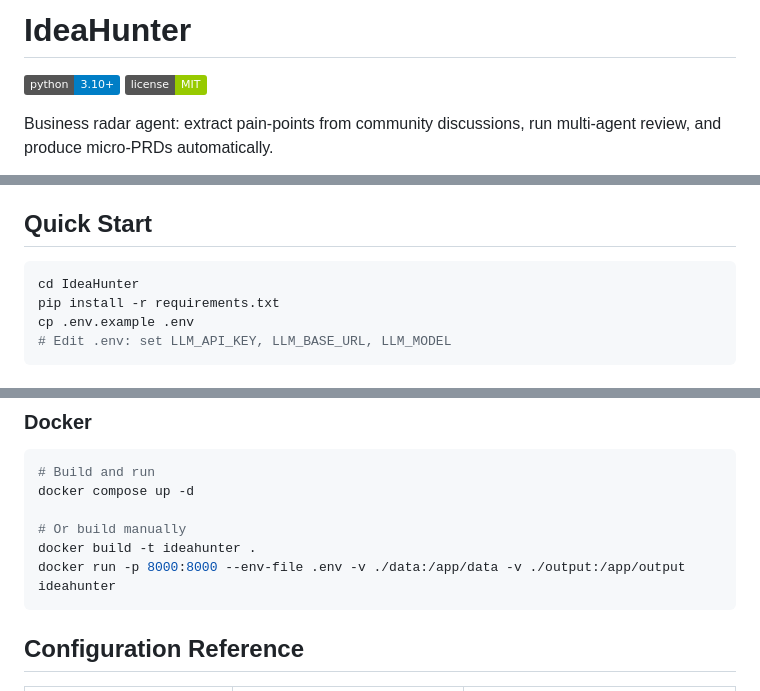
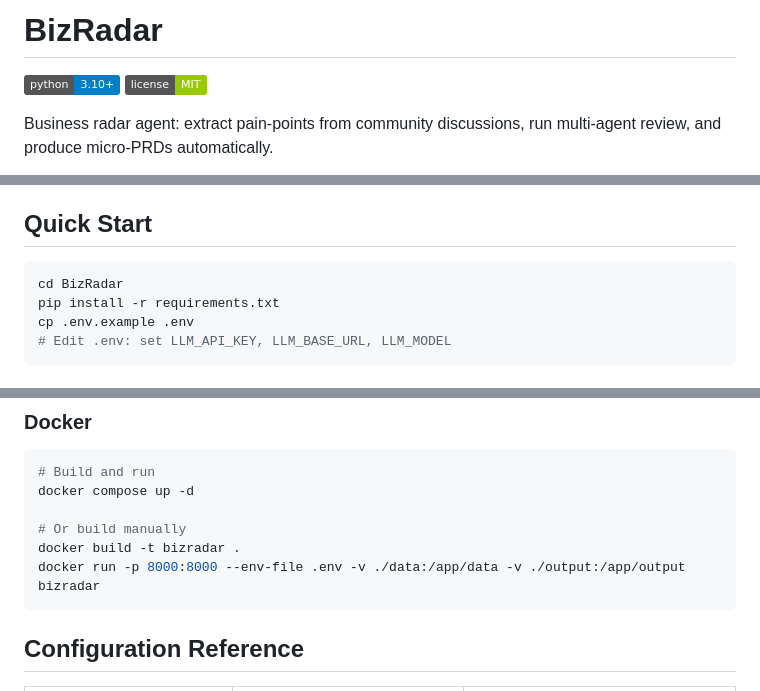
Before and after one commit to LomaxWang/BizRadar, a Markdown page: README.md, 3 parts joined by grey strips. Rendered like a GitHub page; badges without logos.

Commit message:
docs: rename IdeaHunter to BizRadar in README

````diff
--- a/README.md
+++ b/README.md
@@ -1,4 +1,4 @@
-# IdeaHunter
+# BizRadar
 
 ![Python](https://img.shields.io/badge/python-3.10%2B-blue)
 ![License](https://img.shields.io/badge/license-MIT-green)
@@ -53,7 +53,7 @@ Results are persisted to **SQLite** and written as **Markdown PRD** files.
 ## Quick Start
 
 ```bash
-cd IdeaHunter
+cd BizRadar
 pip install -r requirements.txt
 cp .env.example .env
 # Edit .env: set LLM_API_KEY, LLM_BASE_URL, LLM_MODEL
@@ -120,8 +120,8 @@ curl http://localhost:8000/health
 docker compose up -d
 
 # Or build manually
-docker build -t ideahunter .
-docker run -p 8000:8000 --env-file .env -v ./data:/app/data -v ./output:/app/output ideahunter
+docker build -t bizradar .
+docker run -p 8000:8000 --env-file .env -v ./data:/app/data -v ./output:/app/output bizradar
 ```
 
 ## Configuration Reference
````
